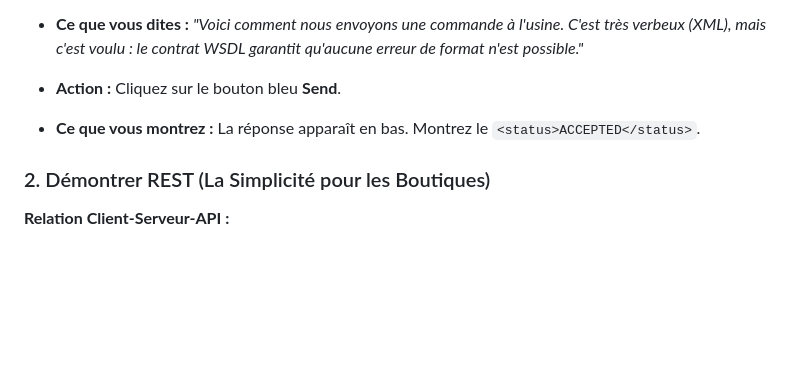
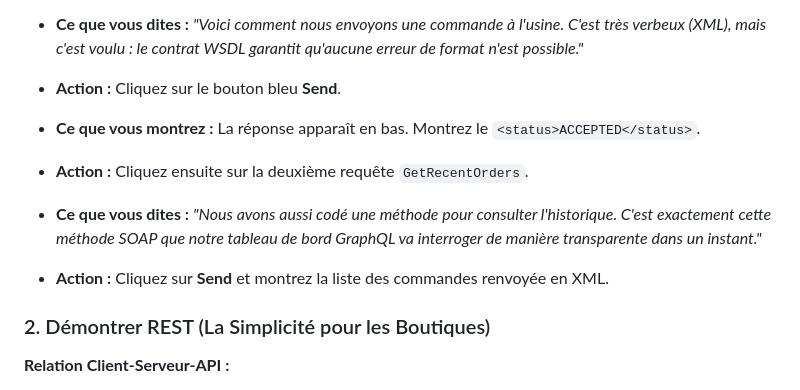
Before and after one commit to AyaMor/omnichain-retail-mesh, a Markdown page: LIVE_DEMO_GUIDE.md, the part around the change. Rendered like a GitHub page; blank space fills up the shorter version.

Commit message:
docs: add GetRecentOrders to live demo script

```diff
--- a/LIVE_DEMO_GUIDE.md
+++ b/LIVE_DEMO_GUIDE.md
@@ -46,6 +46,10 @@ Voici le script (ce que vous faites + ce que vous dites) :
 - **Action :** Cliquez sur le bouton bleu **Send**.
 - **Ce que vous montrez :** La réponse apparaît en bas. Montrez le `<status>ACCEPTED</status>`.
 
+- **Action :** Cliquez ensuite sur la deuxième requête `GetRecentOrders`.
+- **Ce que vous dites :** *"Nous avons aussi codé une méthode pour consulter l'historique. C'est exactement cette méthode SOAP que notre tableau de bord GraphQL va interroger de manière transparente dans un instant."*
+- **Action :** Cliquez sur **Send** et montrez la liste des commandes renvoyée en XML.
+
 ### 2. Démontrer REST (La Simplicité pour les Boutiques)
 
 **Relation Client-Serveur-API :**
```
